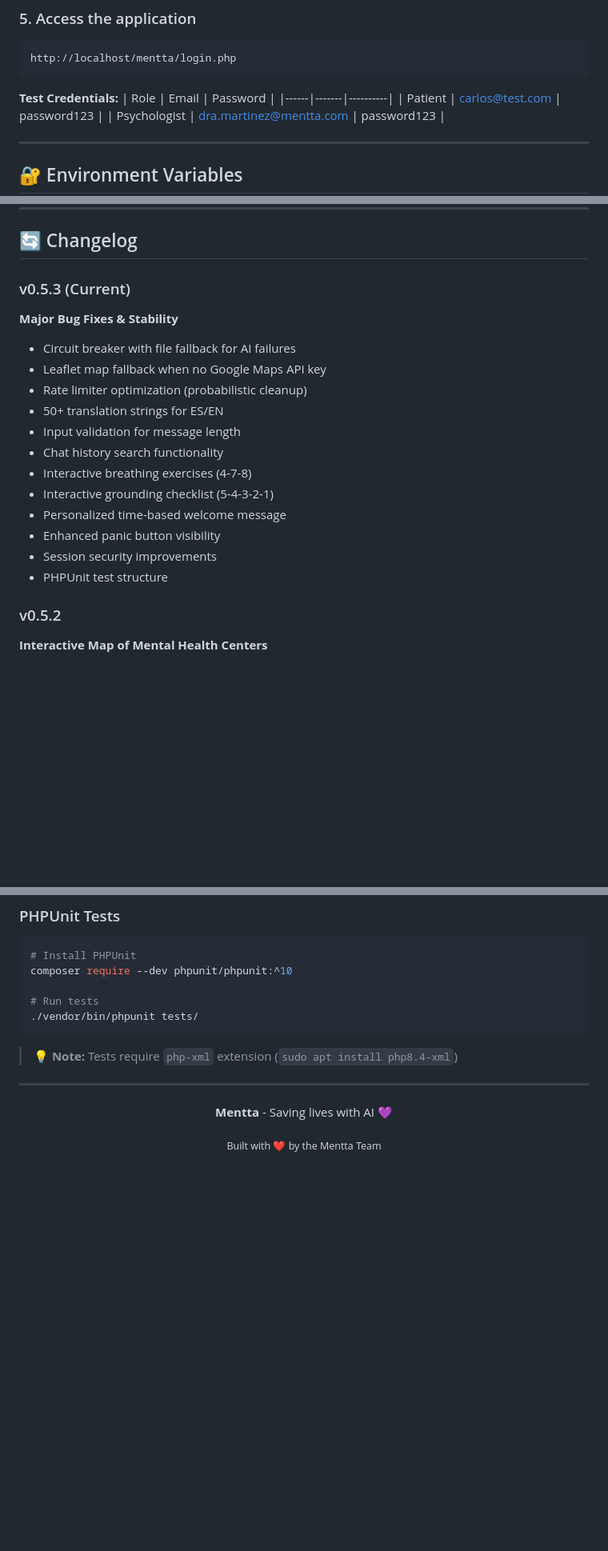
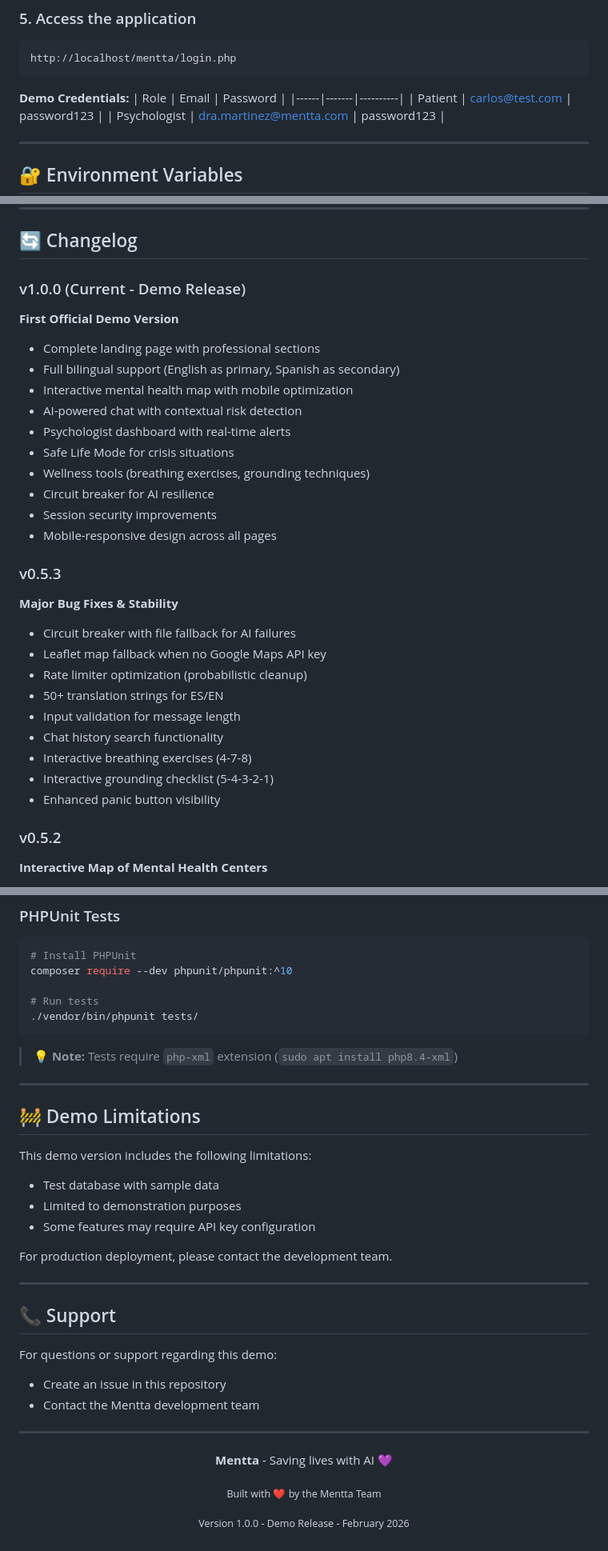
Before and after one commit to alexis-campos/Mentta---Saving-lives-with-AI, a Markdown page: README.md, 3 parts joined by grey strips. Shown at 80% size. Drawn GitHub-style; blank space fills up the shorter version.

````diff
--- a/README.md
+++ b/README.md
@@ -192,7 +198,7 @@ For **Apache** (vhost):
 http://localhost/mentta/login.php
 ```
 
-**Test Credentials:**
+**Demo Credentials:**
 | Role | Email | Password |
 |------|-------|----------|
 | Patient | carlos@test.com | password123 |
@@ -356,7 +360,20 @@ The map page shows nearby mental health centers with two modes:
 
 ## 🔄 Changelog
 
-### v0.5.3 (Current)
+### v1.0.0 (Current - Demo Release)
+**First Official Demo Version**
+- Complete landing page with professional sections
+- Full bilingual support (English as primary, Spanish as secondary)
+- Interactive mental health map with mobile optimization
+- AI-powered chat with contextual risk detection
+- Psychologist dashboard with real-time alerts
+- Safe Life Mode for crisis situations
+- Wellness tools (breathing exercises, grounding techniques)
+- Circuit breaker for AI resilience
+- Session security improvements
+- Mobile-responsive design across all pages
+
+### v0.5.3
 **Major Bug Fixes & Stability**
 - Circuit breaker with file fallback for AI failures
 - Leaflet map fallback when no Google Maps API key
@@ -366,10 +383,7 @@ The map page shows nearby mental health centers with two modes:
 - Chat history search functionality
 - Interactive breathing exercises (4-7-8)
 - Interactive grounding checklist (5-4-3-2-1)
-- Personalized time-based welcome message
 - Enhanced panic button visibility
-- Session security improvements
-- PHPUnit test structure
 
 ### v0.5.2
 **Interactive Map of Mental Health Centers**
@@ -440,6 +455,25 @@ composer require --dev phpunit/phpunit:^10
 
 ---
 
+## 🚧 Demo Limitations
+
+This demo version includes the following limitations:
+- Test database with sample data
+- Limited to demonstration purposes
+- Some features may require API key configuration
+
+For production deployment, please contact the development team.
+
+---
+
+## 📞 Support
+
+For questions or support regarding this demo:
+- Create an issue in this repository
+- Contact the Mentta development team
+
+---
+
 <p align="center">
   <strong>Mentta</strong> - Saving lives with AI 💜
 </p>
@@ -447,3 +481,7 @@ composer require --dev phpunit/phpunit:^10
 <p align="center">
   <sub>Built with ❤️ by the Mentta Team</sub>
 </p>
+
+<p align="center">
+  <sub>Version 1.0.0 - Demo Release - February 2026</sub>
+</p>
````
Also changed, not shown: other parts of README.md (+54 -49 lines).
